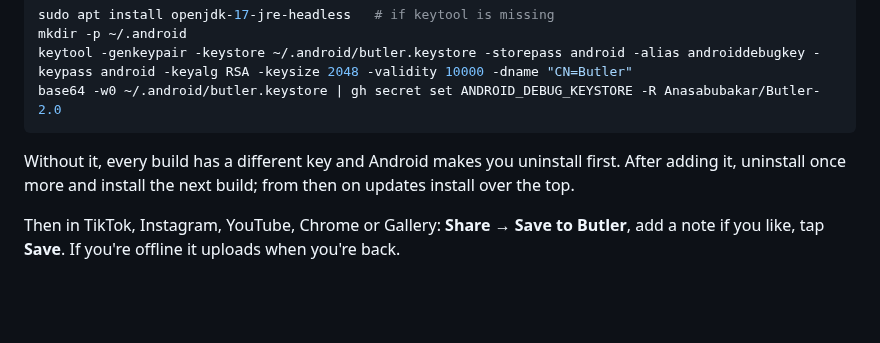
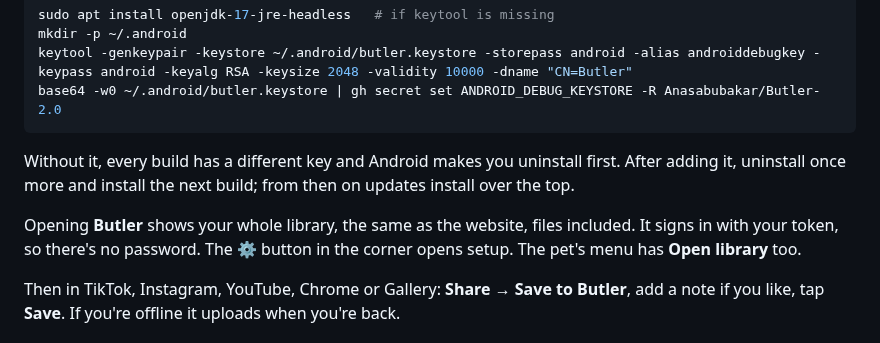
Before and after one commit to Anasabubakar/Butler-2.0, a Markdown page: README.md, the part around the change. Drawn GitHub-style; blank space fills up the shorter version.

Commit message:
Explain the library in the phone app

```diff
--- a/README.md
+++ b/README.md
@@ -152,6 +152,8 @@ base64 -w0 ~/.android/butler.keystore | gh secret set ANDROID_DEBUG_KEYSTORE -R
 
 Without it, every build has a different key and Android makes you uninstall first. After adding it, uninstall once more and install the next build; from then on updates install over the top.
 
+Opening **Butler** shows your whole library, the same as the website, files included. It signs in with your token, so there's no password. The ⚙ button in the corner opens setup. The pet's menu has **Open library** too.
+
 Then in TikTok, Instagram, YouTube, Chrome or Gallery: **Share → Save to Butler**, add a note if you like, tap **Save**. If you're offline it uploads when you're back.
 
 ### Little Butler on your phone
```
